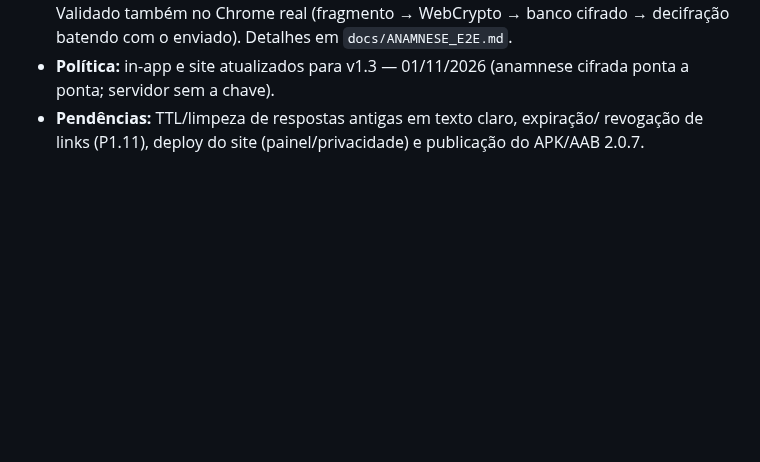
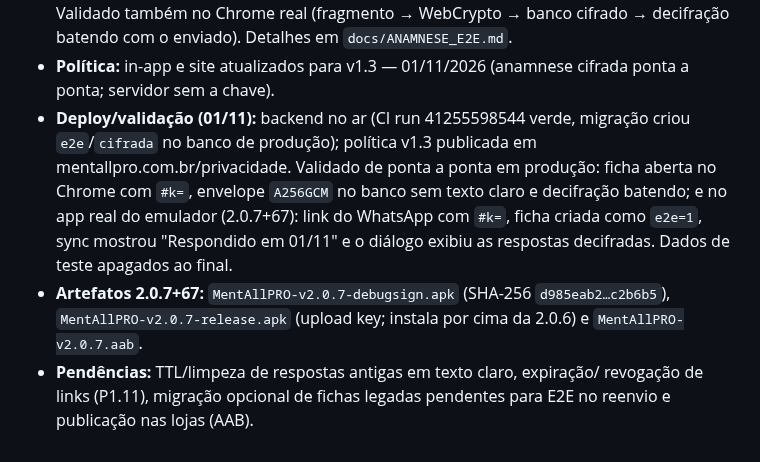
Before and after one commit to rodrigolemospsi/mentall-api, a Markdown page: MEMORIA_2.0.x_2026-10-28.md, the part around the change. GitHub-like rendering; blank space fills up the shorter version.

```diff
--- a/MEMORIA_2.0.x_2026-10-28.md
+++ b/MEMORIA_2.0.x_2026-10-28.md
@@ -131,6 +131,16 @@ flutter build appbundle --release
   cifrado → decifração batendo com o enviado). Detalhes em `docs/ANAMNESE_E2E.md`.
 - **Política:** in-app e site atualizados para v1.3 — 01/11/2026 (anamnese
   cifrada ponta a ponta; servidor sem a chave).
+- **Deploy/validação (01/11):** backend no ar (CI run 41255598544 verde, migração
+  criou `e2e`/`cifrada` no banco de produção); política v1.3 publicada em
+  mentallpro.com.br/privacidade. Validado de ponta a ponta em produção: ficha
+  aberta no Chrome com `#k=`, envelope `A256GCM` no banco sem texto claro e
+  decifração batendo; e no app real do emulador (2.0.7+67): link do WhatsApp com
+  `#k=`, ficha criada como `e2e=1`, sync mostrou "Respondido em 01/11" e o
+  diálogo exibiu as respostas decifradas. Dados de teste apagados ao final.
+- **Artefatos 2.0.7+67:** `MentAllPRO-v2.0.7-debugsign.apk` (SHA-256
+  `d985eab2…c2b6b5`), `MentAllPRO-v2.0.7-release.apk` (upload key; instala por
+  cima da 2.0.6) e `MentAllPRO-v2.0.7.aab`.
 - **Pendências:** TTL/limpeza de respostas antigas em texto claro, expiração/
-  revogação de links (P1.11), deploy do site (painel/privacidade) e publicação
-  do APK/AAB 2.0.7.
+  revogação de links (P1.11), migração opcional de fichas legadas pendentes para
+  E2E no reenvio e publicação nas lojas (AAB).
```
Also changed, not shown: docs/ANAMNESE_E2E.md (+20 -0 lines).
